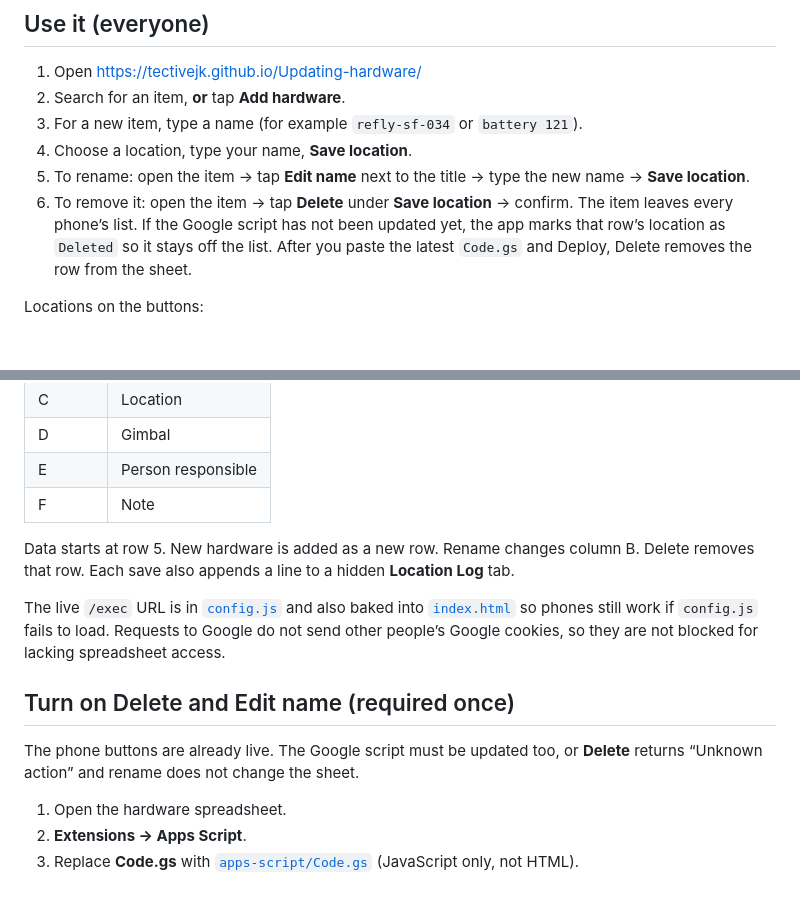
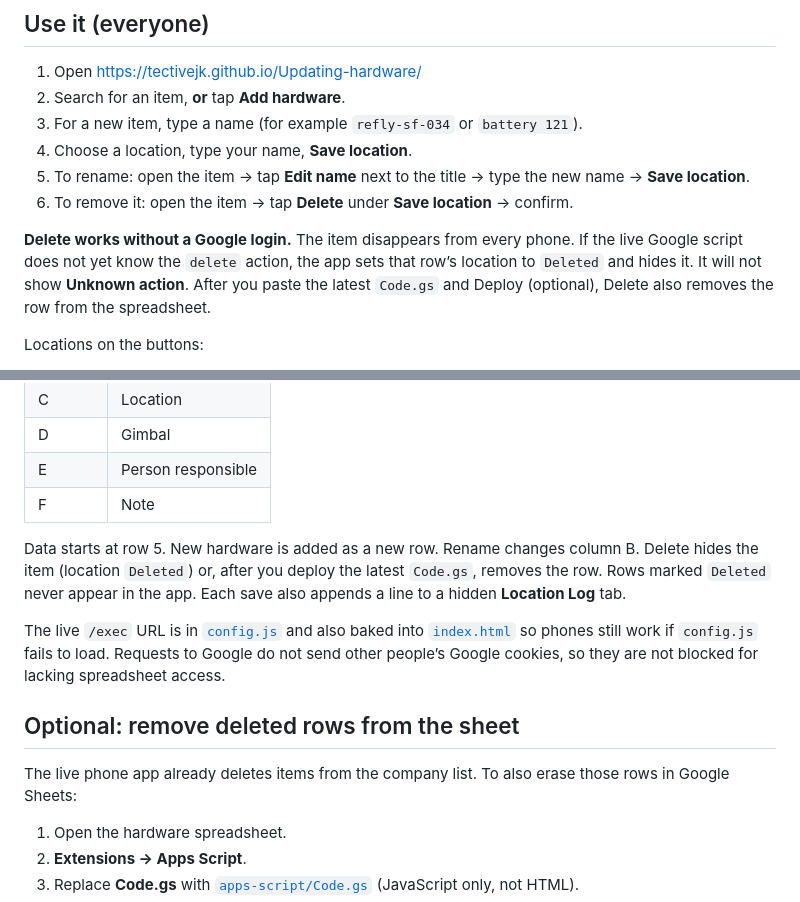
Before and after one commit to TectiveJK/Updating-hardware, a Markdown page: README.md, 2 parts joined by grey strips. GitHub-like rendering; blank space fills up the shorter version.

Commit message:
Document that Delete works without the Google script delete action.
Co-authored-by: Cursor <cursoragent@cursor.com>

```diff
--- a/README.md
+++ b/README.md
@@ -46,7 +46,9 @@ Then **Deploy**. People still should not log in.
 3. For a new item, type a name (for example `refly-sf-034` or `battery 121`).
 4. Choose a location, type your name, **Save location**.
 5. To rename: open the item → tap **Edit name** next to the title → type the new name → **Save location**.
-6. To remove it: open the item → tap **Delete** under **Save location** → confirm. The item leaves every phone’s list. If the Google script has not been updated yet, the app marks that row’s location as `Deleted` so it stays off the list. After you paste the latest `Code.gs` and Deploy, Delete removes the row from the sheet.
+6. To remove it: open the item → tap **Delete** under **Save location** → confirm.
+
+**Delete works without a Google login.** The item disappears from every phone. If the live Google script does not yet know the `delete` action, the app sets that row’s location to `Deleted` and hides it. It will not show **Unknown action**. After you paste the latest `Code.gs` and Deploy (optional), Delete also removes the row from the spreadsheet.
 
 Locations on the buttons:
 
@@ -76,13 +78,13 @@ The phone page calls an Apps Script web app. That script **runs as you** and rea
 | E | Person responsible |
 | F | Note |
 
-Data starts at row 5. New hardware is added as a new row. Rename changes column B. Delete removes that row. Each save also appends a line to a hidden **Location Log** tab.
+Data starts at row 5. New hardware is added as a new row. Rename changes column B. Delete hides the item (location `Deleted`) or, after you deploy the latest `Code.gs`, removes the row. Rows marked `Deleted` never appear in the app. Each save also appends a line to a hidden **Location Log** tab.
 
 The live `/exec` URL is in [`config.js`](config.js) and also baked into [`index.html`](index.html) so phones still work if `config.js` fails to load. Requests to Google do not send other people’s Google cookies, so they are not blocked for lacking spreadsheet access.
 
-## Turn on Delete and Edit name (required once)
+## Optional: remove deleted rows from the sheet
 
-The phone buttons are already live. The Google script must be updated too, or **Delete** returns “Unknown action” and rename does not change the sheet.
+The live phone app already deletes items from the company list. To also erase those rows in Google Sheets:
 
 1. Open the hardware spreadsheet.
 2. **Extensions → Apps Script**.
```
